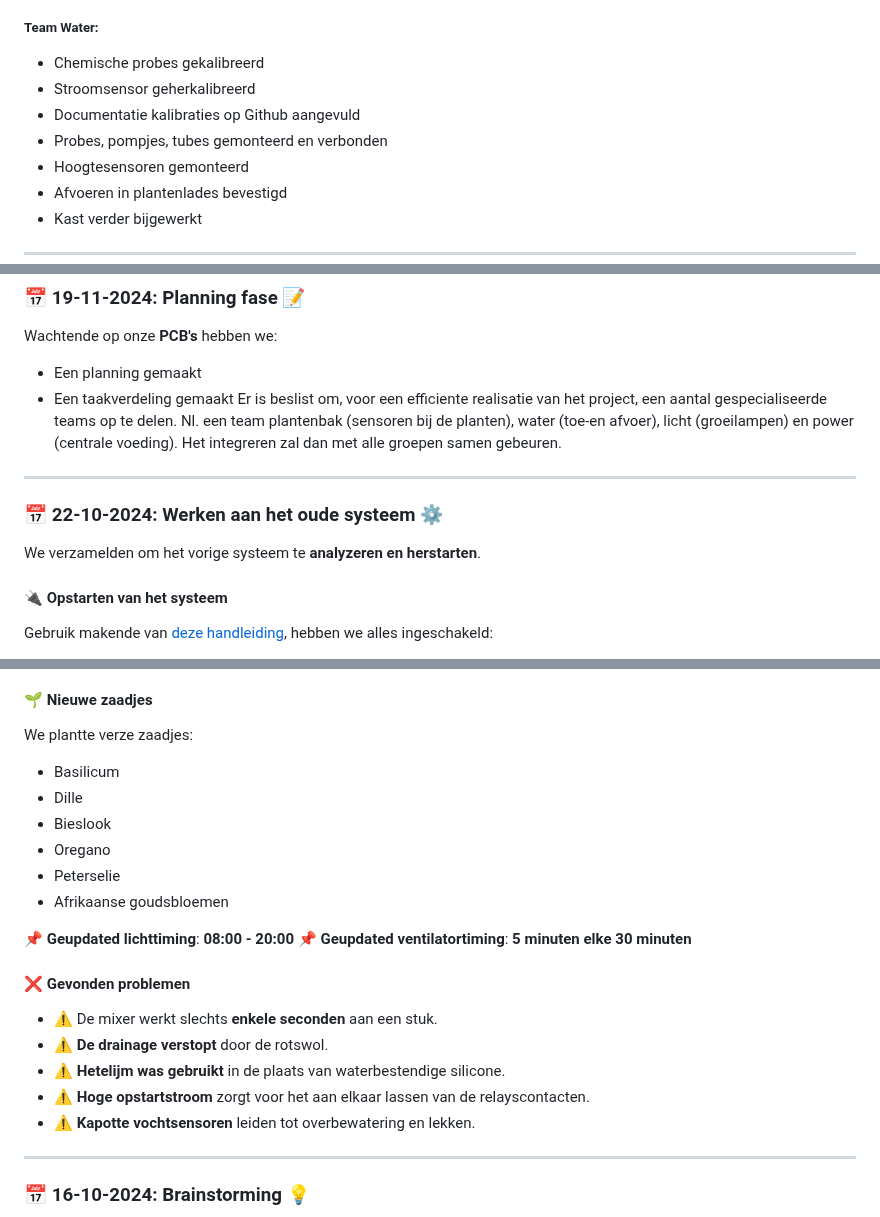
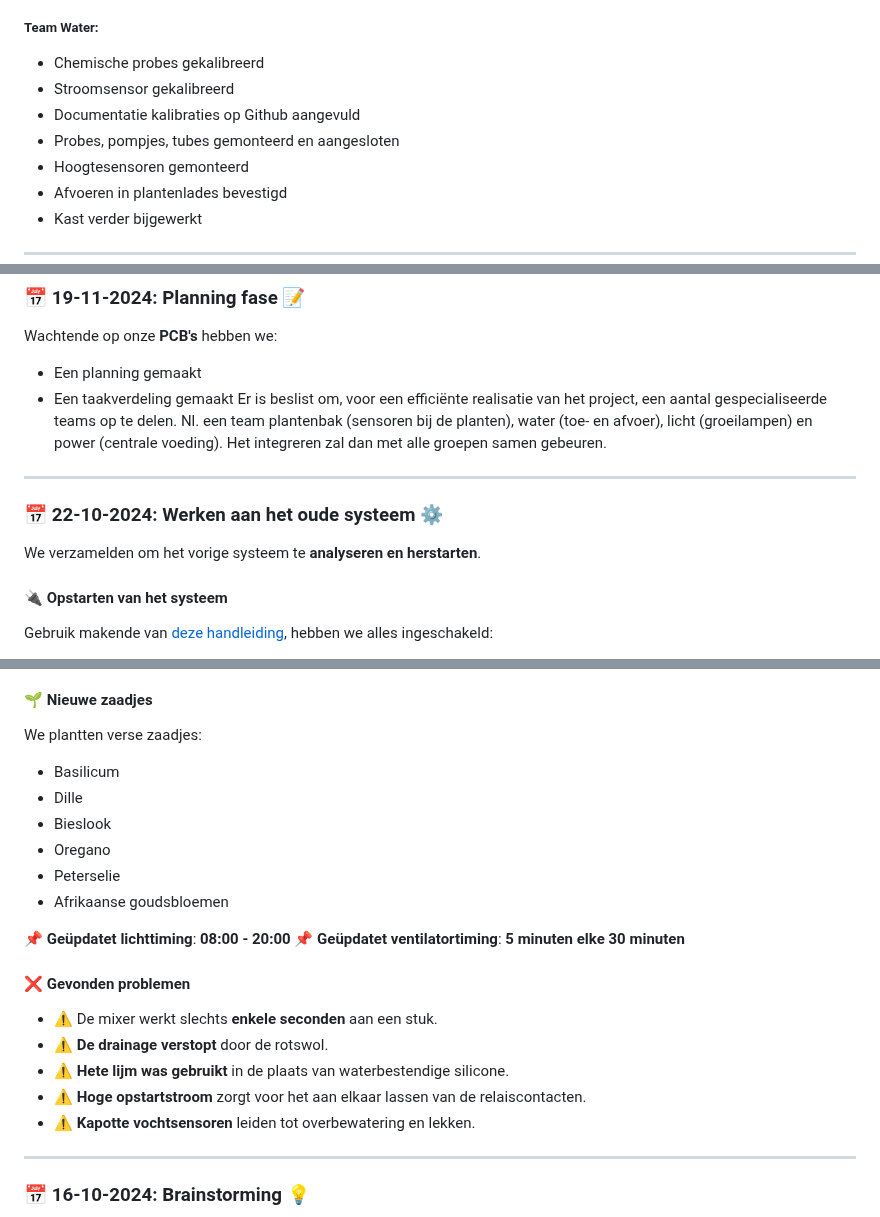
Before and after one commit to Vertical-Farming-IB3/Plan-T, a Markdown page: Log/Readme.md, 3 parts joined by grey strips. Drawn GitHub-style.

Commit message:
Corrected spelling mistakes

```diff
--- a/Log/Readme.md
+++ b/Log/Readme.md
@@ -60,9 +60,9 @@
 ### 📅 01-04-2025:
 ##### Team Water:
 -	Chemische probes gekalibreerd
--	Stroomsensor geherkalibreerd
+-	Stroomsensor gekalibreerd
 -	Documentatie kalibraties op Github aangevuld
--	Probes, pompjes, tubes gemonteerd en verbonden
+-	Probes, pompjes, tubes gemonteerd en aangesloten
 -	Hoogtesensoren gemonteerd
 -	Afvoeren in plantenlades bevestigd
 -	Kast verder bijgewerkt
@@ -229,14 +229,14 @@ We stelden onze vooruitgang voor en vergaarden feedback in onze **ClickUp notiti
 Wachtende op onze **PCB's** hebben we:
 - Een planning gemaakt
 - Een taakverdeling gemaakt
-Er is beslist om, voor een efficiente realisatie van het project, een aantal gespecialiseerde teams op te delen.
-Nl. een team plantenbak (sensoren bij de planten), water (toe-en afvoer), licht (groeilampen) en power (centrale voeding).
+Er is beslist om, voor een efficiënte realisatie van het project, een aantal gespecialiseerde teams op te delen.
+Nl. een team plantenbak (sensoren bij de planten), water (toe- en afvoer), licht (groeilampen) en power (centrale voeding).
 Het integreren zal dan met alle groepen samen gebeuren.
 
 ---
 
 ### 📅 22-10-2024: Werken aan het oude systeem ⚙️
-We verzamelden om het vorige systeem te **analyzeren en herstarten**.
+We verzamelden om het vorige systeem te **analyseren en herstarten**.
 
 #### 🔌 Opstarten van het systeem
 Gebruik makende van [deze handleiding](https://verticalfarmib3.github.io/inhoud/operation/), hebben we alles ingeschakeld:
@@ -253,7 +253,7 @@ Gebruik makende van [deze handleiding](https://verticalfarmib3.github.io/inhoud/
 5. Installeren van het **aluminum frame**.
 
 #### 🌱 Nieuwe zaadjes
-We plantte verze zaadjes:
+We plantten verse zaadjes:
 - Basilicum
 - Dille
 - Bieslook
@@ -261,14 +261,14 @@ We plantte verze zaadjes:
 - Peterselie
 - Afrikaanse goudsbloemen
 
-📌 **Geupdated lichttiming**: **08:00 - 20:00**
-📌 **Geupdated ventilatortiming**: **5 minuten elke 30 minuten**
+📌 **Geüpdatet lichttiming**: **08:00 - 20:00**
+📌 **Geüpdatet ventilatortiming**: **5 minuten elke 30 minuten**
 
 #### ❌ Gevonden problemen
 - ⚠️ De mixer werkt slechts **enkele seconden** aan een stuk.
 - ⚠️ **De drainage verstopt** door de rotswol.
-- ⚠️ **Hetelijm was gebruikt** in de plaats van waterbestendige silicone.
-- ⚠️ **Hoge opstartstroom** zorgt voor het aan elkaar lassen van de relayscontacten.
+- ⚠️ **Hete lijm was gebruikt** in de plaats van waterbestendige silicone.
+- ⚠️ **Hoge opstartstroom** zorgt voor het aan elkaar lassen van de relaiscontacten.
 - ⚠️ **Kapotte vochtsensoren** leiden tot overbewatering en lekken.
 
 ---
```
Also changed, not shown: other parts of Log/Readme.md (+3 -3 lines).
